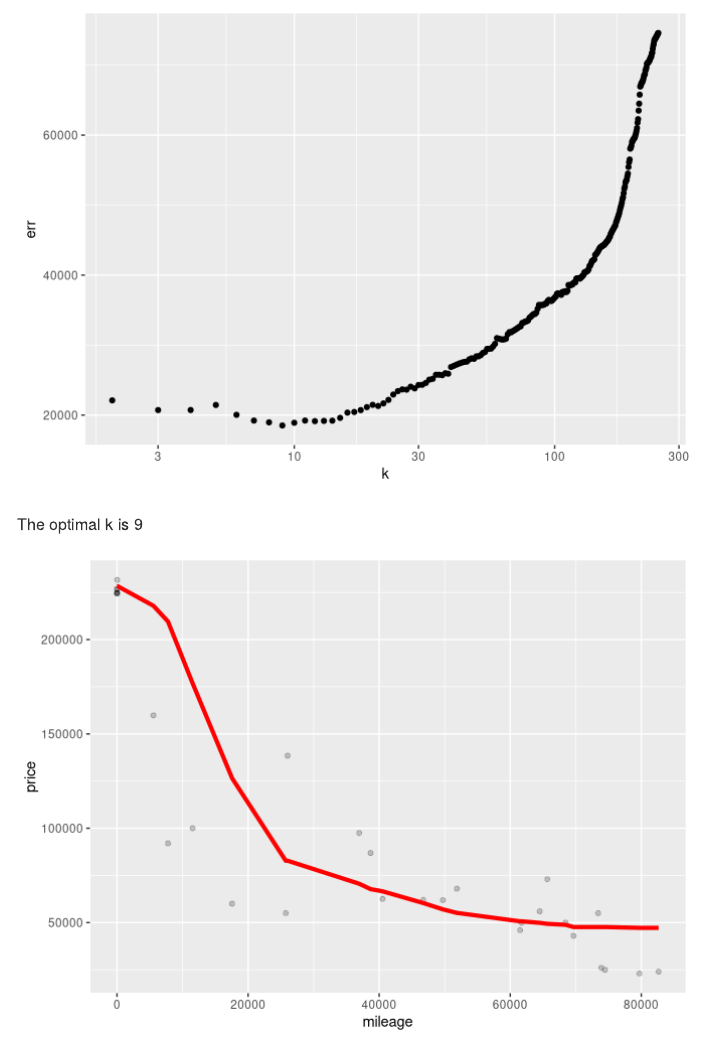
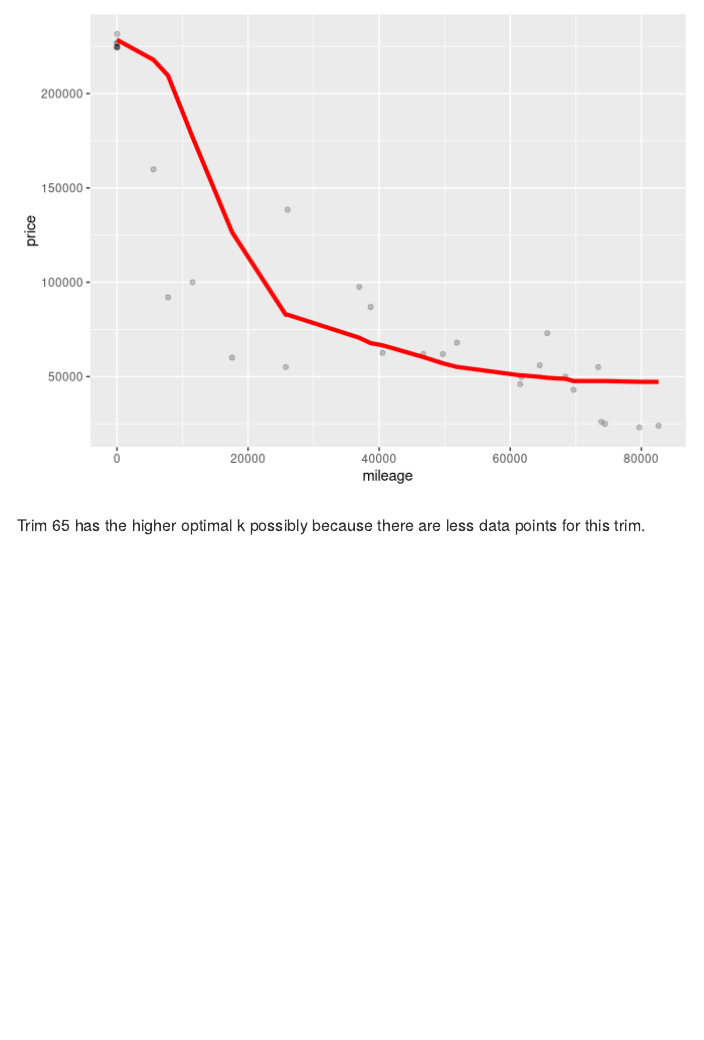
Before and after one commit to brendanok/ECO_395M_Homework_1, an R Markdown document (ECO395M_Exercises_01.Rmd): the page in a window 1100 px wide, from 3760 px down before the commit and from 4300 px down after it. Rendered offline with R 4.5, knitr and Pandoc, with nearby package versions; code that draws random numbers runs with fixed seeds of ours; some code elsewhere in the file could not run offline.

Commit message:
added the last line
added to .md file also in another commit

````diff
--- a/ECO395M_Exercises_01.Rmd
+++ b/ECO395M_Exercises_01.Rmd
@@ -242,3 +242,5 @@ p_test = ggplot(data = merc_65_test) +
 p_test + geom_line(aes(x = mileage, y = price_pred), color='red', size=1.5)
 
 ```
+
+Trim 65 has the higher optimal k possibly because there are less data points for this trim.
````
